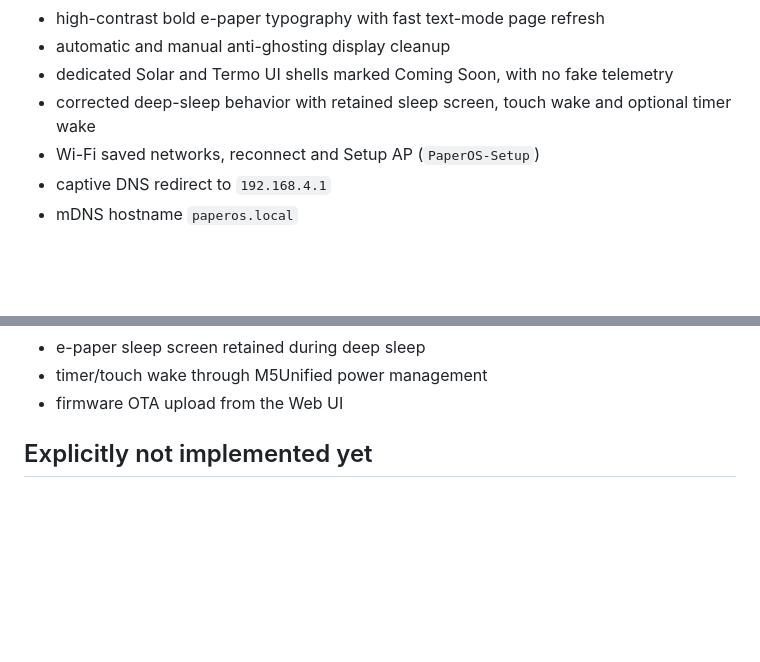
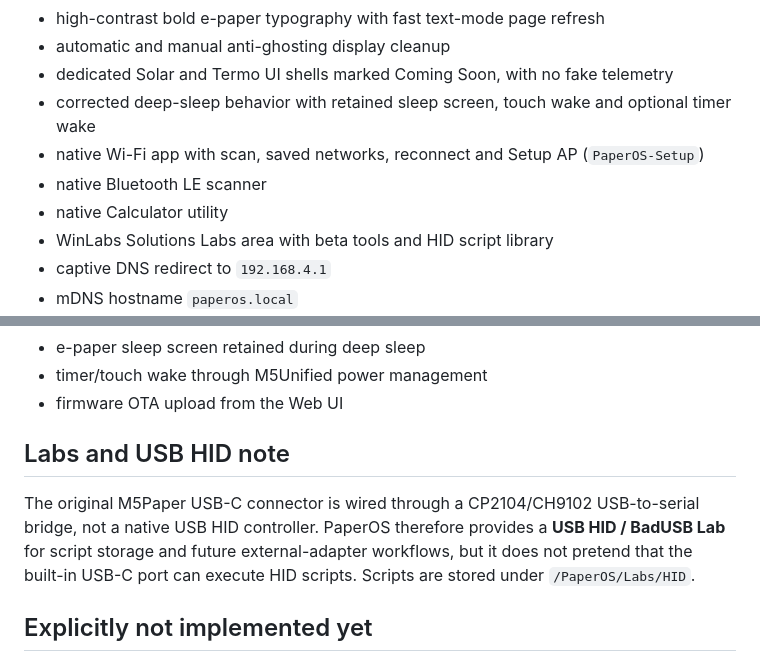
Before and after one commit to wincklers85/PaperOS-M5Paper, a Markdown page: README.md, 2 parts joined by grey strips. Drawn GitHub-style; blank space fills up the shorter version.

Commit message:
docs: describe 0.1.4 apps Labs and HID hardware limit

```diff
--- a/README.md
+++ b/README.md
@@ -15,7 +15,10 @@
 - automatic and manual anti-ghosting display cleanup
 - dedicated Solar and Termo UI shells marked Coming Soon, with no fake telemetry
 - corrected deep-sleep behavior with retained sleep screen, touch wake and optional timer wake
-- Wi-Fi saved networks, reconnect and Setup AP (`PaperOS-Setup`)
+- native Wi-Fi app with scan, saved networks, reconnect and Setup AP (`PaperOS-Setup`)
+- native Bluetooth LE scanner
+- native Calculator utility
+- WinLabs Solutions Labs area with beta tools and HID script library
 - captive DNS redirect to `192.168.4.1`
 - mDNS hostname `paperos.local`
 - password-protected responsive Web UI
@@ -28,6 +31,10 @@
 - e-paper sleep screen retained during deep sleep
 - timer/touch wake through M5Unified power management
 - firmware OTA upload from the Web UI
+
+## Labs and USB HID note
+
+The original M5Paper USB-C connector is wired through a CP2104/CH9102 USB-to-serial bridge, not a native USB HID controller. PaperOS therefore provides a **USB HID / BadUSB Lab** for script storage and future external-adapter workflows, but it does not pretend that the built-in USB-C port can execute HID scripts. Scripts are stored under `/PaperOS/Labs/HID`.
 
 ## Explicitly not implemented yet
 
```
